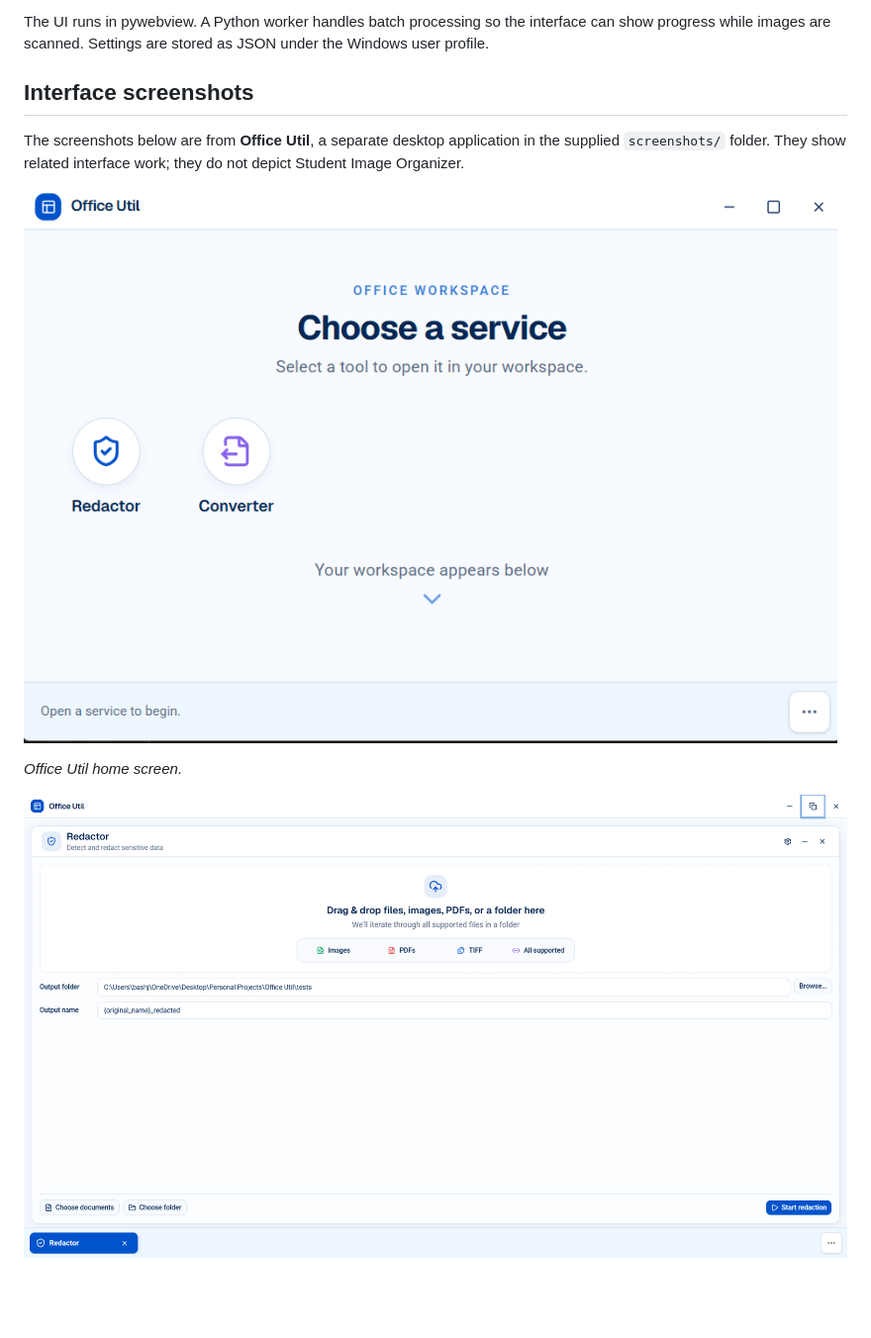
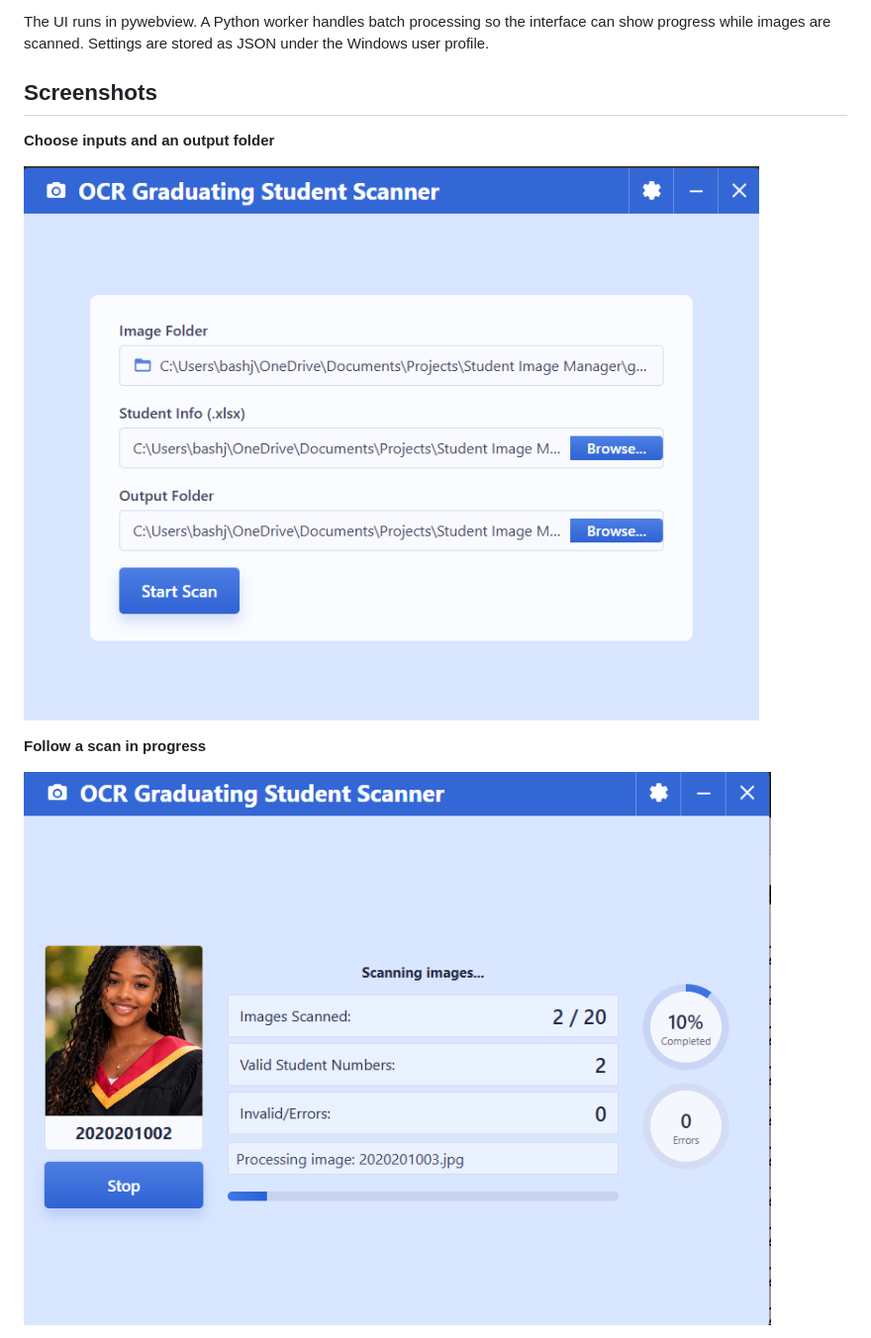
Before and after one commit to devBash24/Student-Image-Manager, a Markdown page: README.md, the part around one of its changes. Shown at 99% size. GitHub-like rendering; pictures changed too: screenshots/Redactor.png (deleted), screenshots/home.png (deleted), screenshots/home_en.png (added); blank space fills up the shorter version.

Commit message:
Replace portfolio screenshots with Student Image Organizer images

```diff
--- a/README.md
+++ b/README.md
@@ -44,13 +44,13 @@ The interface lets users choose the image folder, spreadsheet, and output locati
 
 The UI runs in pywebview. A Python worker handles batch processing so the interface can show progress while images are scanned. Settings are stored as JSON under the Windows user profile.
 
-## Interface screenshots
+## Screenshots
 
-The screenshots below are from **Office Util**, a separate desktop application in the supplied `screenshots/` folder. They show related interface work; they do not depict Student Image Organizer.
+**Choose inputs and an output folder**
 
-![Office Util desktop home screen](screenshots/home.png)
+![Student Image Organizer setup screen with image, spreadsheet, and output folder selectors](screenshots/home_en.png)
 
-*Office Util home screen.*
+**Follow a scan in progress**
 
-![Office Util redaction workspace](screenshots/Redactor.png)
+![Scanning screen showing the current photo, student number, progress, and error count](screenshots/process_en.png)
 
```
Also changed, not shown: other parts of README.md (+7 -1 lines), screenshots/failed.png (added), screenshots/results_sim_chin.png (added).
